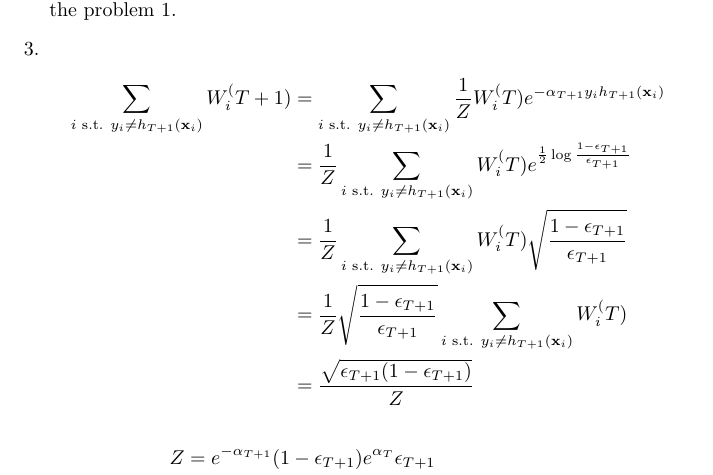
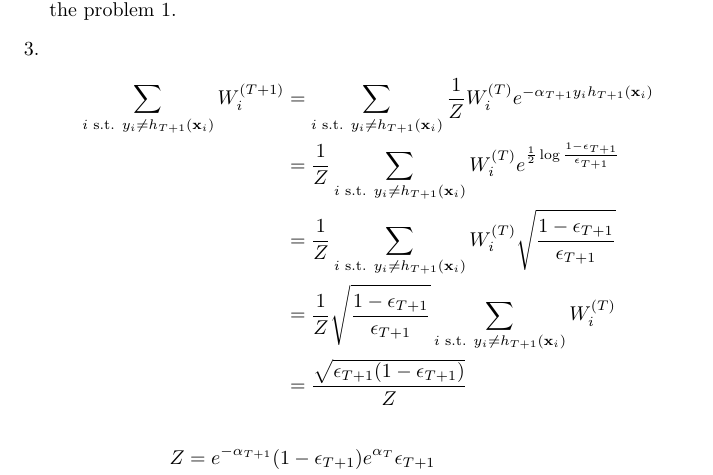
Before and after one commit to ytoyama/intro_to_sml, a LaTeX document (3/notes.tex): part of page 1 of 2, cut so that both start at the same text. Compiled offline with XeLaTeX.

Commit message:
Fix W command

```diff
--- a/3/notes.tex
+++ b/3/notes.tex
@@ -17,7 +17,7 @@
 \newcommand{\bb}{\vec{b}}
 
 \newcommand{\sumhi}{\sum_{i \st y_i \ne h_{T+1}(\x_i)}}
-\newcommand{\W}[1]{W_i^(#1)}
+\newcommand{\W}[1]{W_i^{(#1)}}
 \newcommand{\e}[1]{\epsilon_{#1}}
 \newcommand{\ett}{\e{T+1}}
 
```
Also changed, not shown: 3/notes.pdf.
